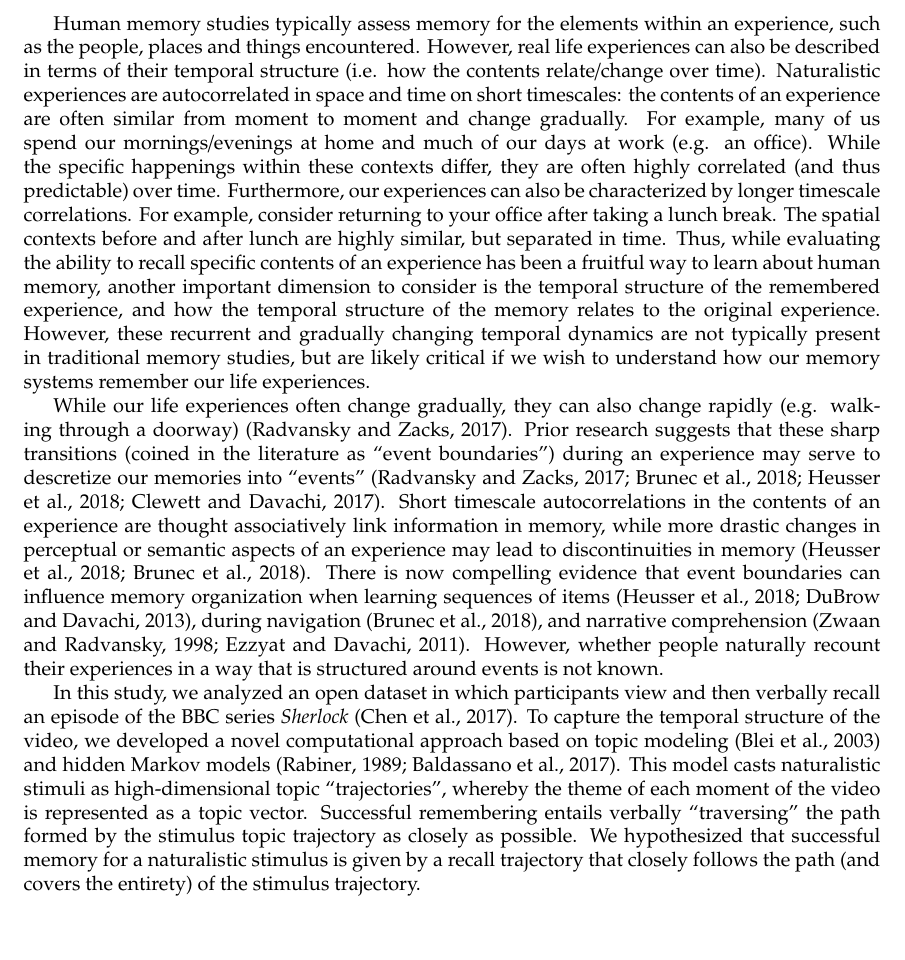
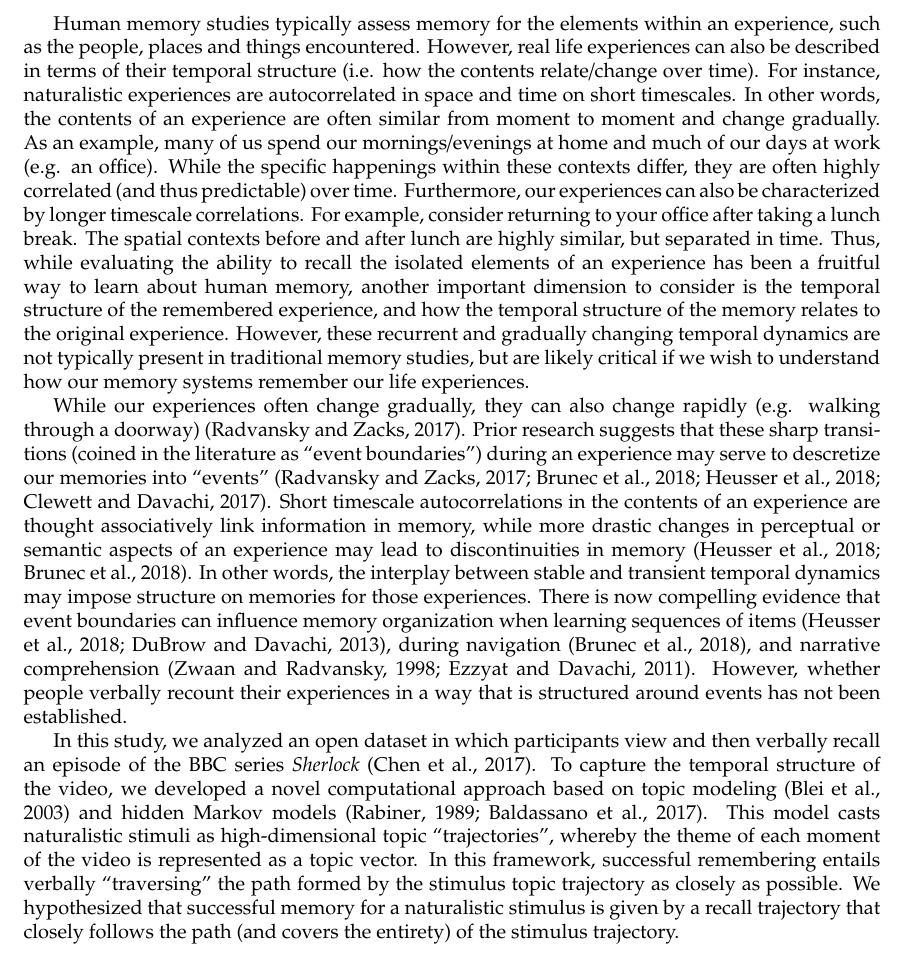
Before and after one commit to ContextLab/sherlock-topic-model-paper, a LaTeX document (paper/main.tex): part of page 2 of 20, cut so that both start at the same text. Compiled offline with pdfLaTeX.

Commit message:
intro edits

```diff
--- a/paper/main.tex
+++ b/paper/main.tex
@@ -29,11 +29,11 @@ The human memory system is adept at cataloging the rich dynamics of ongoing expe
 
 What does it mean to \textit{remember} something? In traditional episodic memory experiments \citep[e.g., list-learning or trial-based experiments;][]{Murd62a, Kaha96}, remembering is often cast as a binary operation: either an item is recalled or it isn't. More nuanced studies might incorporate self-reported confidence measures as a proxy for memory strength, or ask participants to discriminate between ``recollecting'' an experience or a feeling of ``familiarity'' \citep{Yone02}. However, characterizing and evaluating memory in more realistic contexts (e.g., telling a story to a friend about a movie you recently saw) is much more nuanced. Real-world recall is continuous, rather than binary.  The specific words used to describe an experience have very little bearing on whether the experience is considered to have been ``remembered.''  Further, one might remember the gist of an experience but forget (or neglect to recount) particular details.  Or different people who share an experience might recount the experience with a similar level of detail, but the specific details that were remembered might vary across people.  Which aspects of those recollections should be considered fundamental, and which are extraneous to the main story?
 
-Human memory studies typically assess memory for the elements within an experience, such as the people, places and things encountered. However, real life experiences can also be described in terms of their temporal structure (i.e. how the contents relate/change over time).  Naturalistic experiences are autocorrelated in space and time on short timescales: the contents of an experience are often similar from moment to moment and change gradually. For example, many of us spend our mornings/evenings at home and much of our days at work (e.g. an office). While the specific happenings within these contexts differ, they are often highly correlated (and thus predictable) over time. Furthermore, our experiences can also be characterized by longer timescale correlations. For example, consider returning to your office after taking a lunch break. The spatial contexts before and after lunch are highly similar, but separated in time. Thus, while evaluating the ability to recall specific contents of an experience has been a fruitful way to learn about human memory, another important dimension to consider is the temporal structure of the remembered experience, and how the temporal structure of the memory relates to the original experience. However, these recurrent and gradually changing temporal dynamics are not typically present in traditional memory studies, but are likely critical if we wish to understand how our memory systems remember our life experiences.
+Human memory studies typically assess memory for the elements within an experience, such as the people, places and things encountered. However, real life experiences can also be described in terms of their temporal structure (i.e. how the contents relate/change over time).  For instance, naturalistic experiences are autocorrelated in space and time on short timescales. In other words, the contents of an experience are often similar from moment to moment and change gradually. As an example, many of us spend our mornings/evenings at home and much of our days at work (e.g. an office). While the specific happenings within these contexts differ, they are often highly correlated (and thus predictable) over time. Furthermore, our experiences can also be characterized by longer timescale correlations. For example, consider returning to your office after taking a lunch break. The spatial contexts before and after lunch are highly similar, but separated in time. Thus, while evaluating the ability to recall the isolated elements of an experience has been a fruitful way to learn about human memory, another important dimension to consider is the temporal structure of the remembered experience, and how the temporal structure of the memory relates to the original experience. However, these recurrent and gradually changing temporal dynamics are not typically present in traditional memory studies, but are likely critical if we wish to understand how our memory systems remember our life experiences.
 
-While our life experiences often change gradually, they can also change rapidly (e.g. walking through a doorway) \citep{RadvZack17}. Prior research suggests that these sharp transitions (coined in the literature as ``event boundaries'') during an experience may serve to descretize our memories into ``events'' \citep{RadvZack17, BrunEtal18, HeusEtal18, ClewDava17}. Short timescale autocorrelations in the contents of an experience are thought associatively link information in memory, while more drastic changes in perceptual or semantic aspects of an experience may lead to discontinuities in memory \citep{HeusEtal18, BrunEtal18}. There is now compelling evidence that event boundaries can influence memory organization when learning sequences of items \citep{HeusEtal18, DuBrDava13}, during navigation \citep{BrunEtal18}, and narrative comprehension \citep{ZwaaRadv98, EzzyDava11}.  However, whether people naturally recount their experiences in a way that is structured around events is not known.
+While our experiences often change gradually, they can also change rapidly (e.g. walking through a doorway) \citep{RadvZack17}. Prior research suggests that these sharp transitions (coined in the literature as ``event boundaries'') during an experience may serve to descretize our memories into ``events'' \citep{RadvZack17, BrunEtal18, HeusEtal18, ClewDava17}. Short timescale autocorrelations in the contents of an experience are thought associatively link information in memory, while more drastic changes in perceptual or semantic aspects of an experience may lead to discontinuities in memory \citep{HeusEtal18, BrunEtal18}.  In other words, the interplay between stable and transient temporal dynamics may impose structure on memories for those experiences. There is now compelling evidence that event boundaries can influence memory organization when learning sequences of items \citep{HeusEtal18, DuBrDava13}, during navigation \citep{BrunEtal18}, and narrative comprehension \citep{ZwaaRadv98, EzzyDava11}.  However, whether people verbally recount their experiences in a way that is structured around events has not been established.
 
-In this study, we analyzed an open dataset in which participants view and then verbally recall an episode of the BBC series \textit{Sherlock} \citep{ChenEtal17}. To capture the temporal structure of the video, we developed a novel computational approach based on topic modeling \citep{BleiEtal03} and hidden Markov models \citep{Rabi89, BaldEtal17}. This model casts naturalistic stimuli as high-dimensional topic ``trajectories'', whereby the theme of each moment of the video is represented as a topic vector. Successful remembering entails verbally ``traversing'' the path formed by the stimulus topic trajectory as closely as possible. We hypothesized that successful memory for a naturalistic stimulus is given by a recall trajectory that closely follows the path (and covers the entirety) of the stimulus trajectory.
+In this study, we analyzed an open dataset in which participants view and then verbally recall an episode of the BBC series \textit{Sherlock} \citep{ChenEtal17}. To capture the temporal structure of the video, we developed a novel computational approach based on topic modeling \citep{BleiEtal03} and hidden Markov models \citep{Rabi89, BaldEtal17}. This model casts naturalistic stimuli as high-dimensional topic ``trajectories'', whereby the theme of each moment of the video is represented as a topic vector. In this framework, successful remembering entails verbally ``traversing'' the path formed by the stimulus topic trajectory as closely as possible. We hypothesized that successful memory for a naturalistic stimulus is given by a recall trajectory that closely follows the path (and covers the entirety) of the stimulus trajectory.
 
 \subsection{Results}
 
```
Also changed, not shown: paper/main.bbl, 1 other file.
